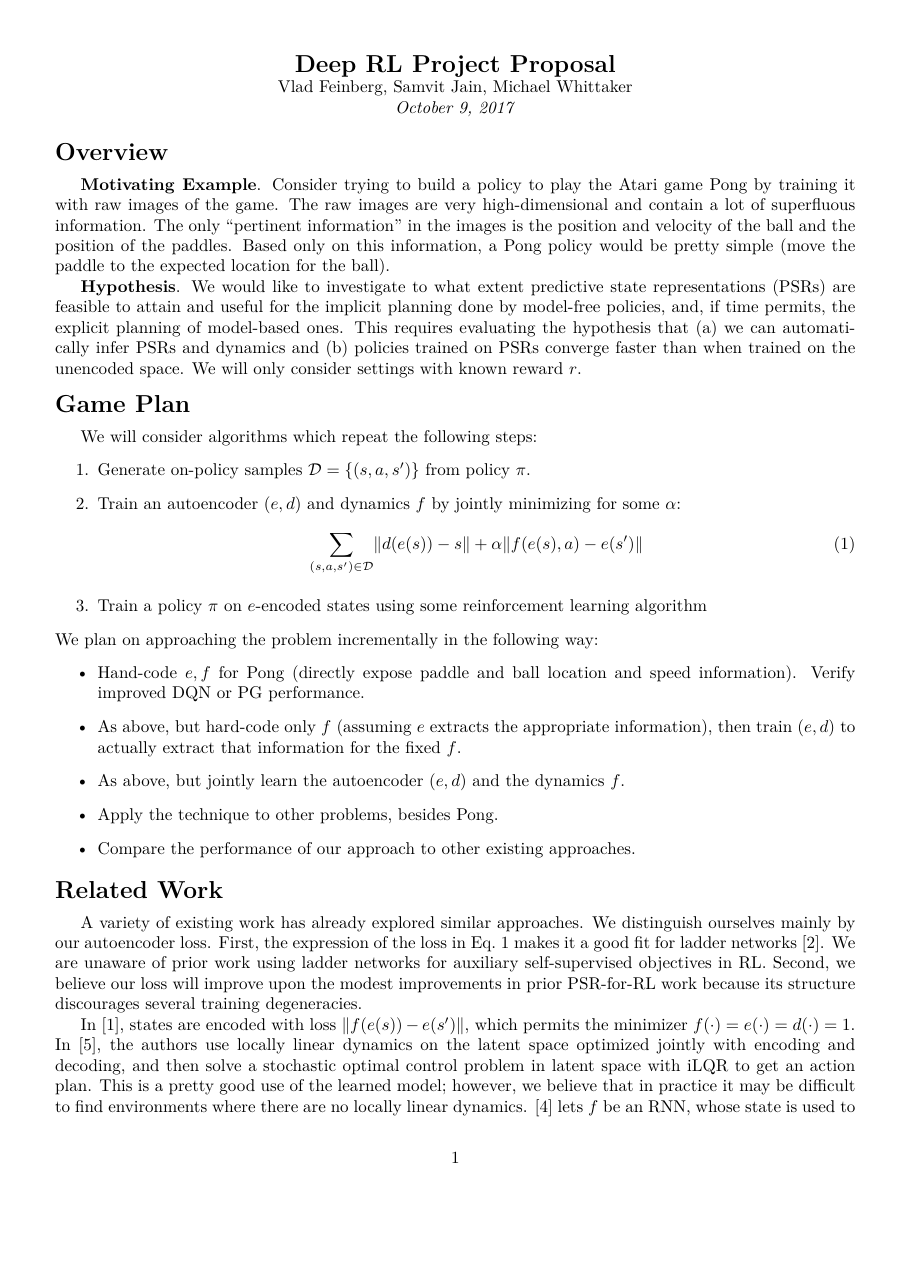
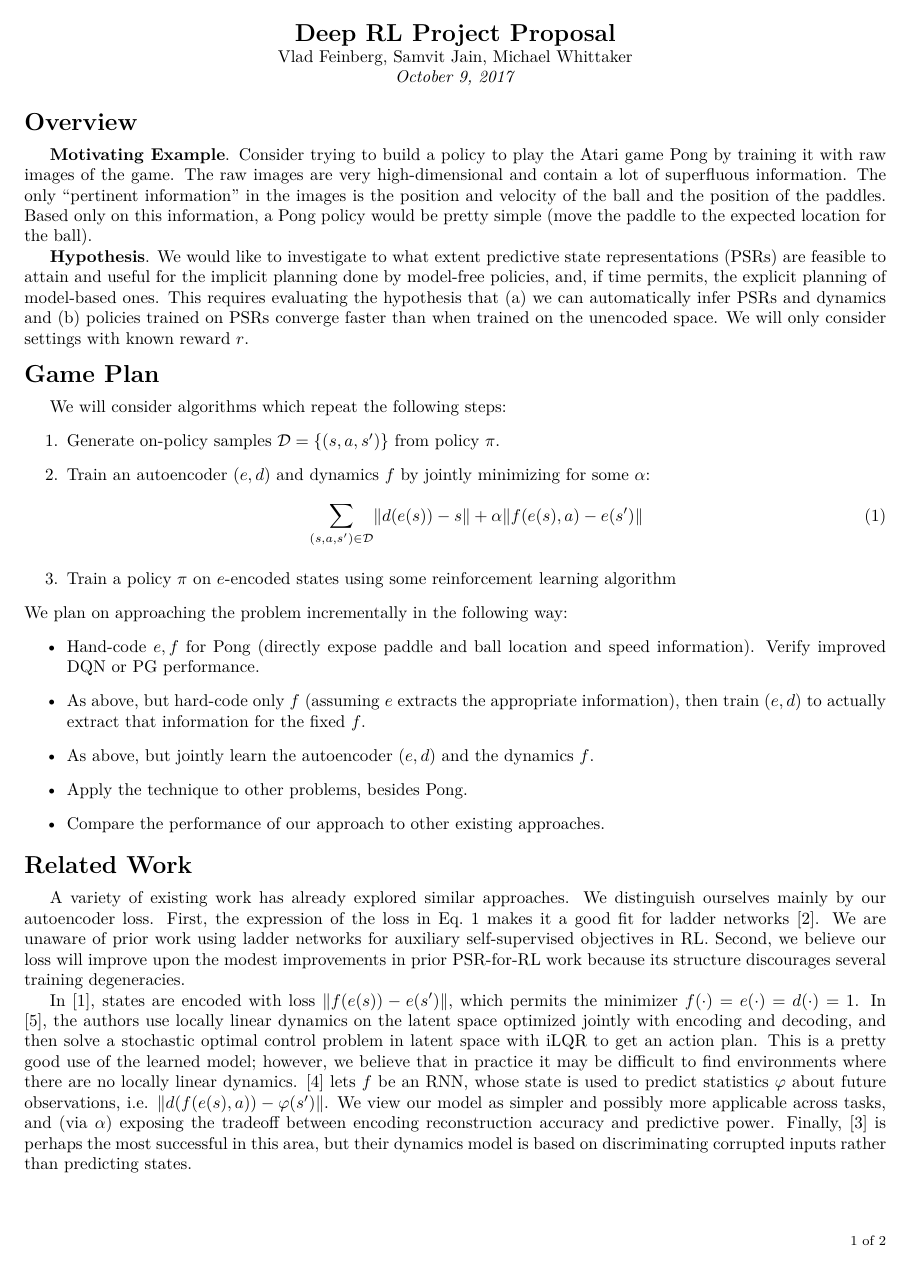
Before and after one commit to mwhittaker/deeprl_project, a LaTeX document (proposal/proposal.tex, which reads proposal/defs.tex, proposal/report.cls): page 1 of 2. Compiled offline with pdfLaTeX.

Commit message:
Shrunk margins a bit.

```diff
--- a/proposal/defs.tex
+++ b/proposal/defs.tex
@@ -9,7 +9,6 @@
 
 % fonts, math, and layout commands
 \usepackage{lmodern}
-\usepackage{fullpage}
 \usepackage{bbm}
 \usepackage{enumerate}
 \usepackage{amsmath}
--- a/proposal/proposal.tex
+++ b/proposal/proposal.tex
@@ -3,8 +3,8 @@
 \author{Vlad Feinberg, Samvit Jain, Michael Whittaker}
 \date{October 9, 2017}
 
+\usepackage{indentfirst}
 \usepackage{pervasives}
-\usepackage{indentfirst}
 \input{defs}
 
 \begin{document}
--- a/proposal/report.cls
+++ b/proposal/report.cls
@@ -6,7 +6,7 @@
 % Imports
 %%%%%%%%%%%%%%%%%%%%%%%%%%%%%%%%%%%%%%%%%%%%%%%%%%%%%%%%%%%%%%%%%%%%%%%%%%%%%%%
 \RequirePackage[compact]{titlesec}
-\RequirePackage[letterpaper,margin=1in]{geometry}
+\RequirePackage[letterpaper,margin=0.75in]{geometry}
 \RequirePackage{fancyhdr}
 \RequirePackage{lastpage}
 
```
